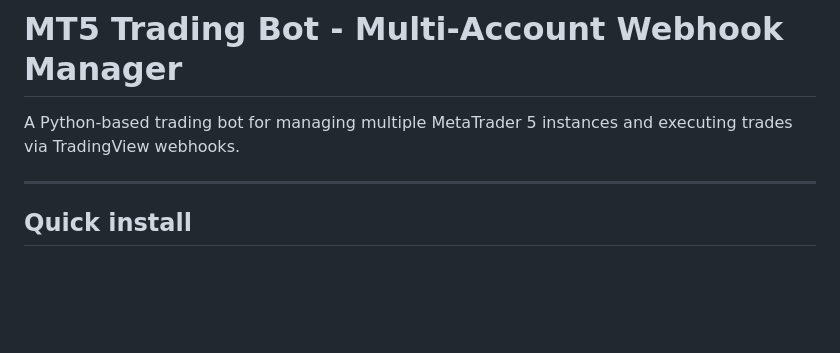
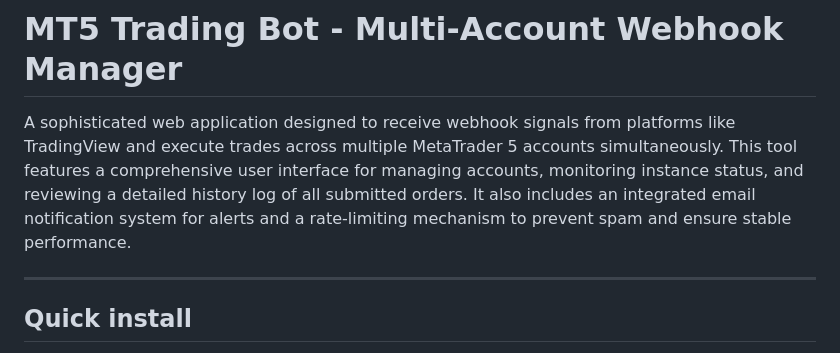
Before and after one commit to Jayfrej/4610, a Markdown page: README.md, the part around the change. Drawn GitHub-style; blank space fills up the shorter version.

```diff
--- a/README.md
+++ b/README.md
@@ -1,6 +1,6 @@
 # MT5 Trading Bot - Multi-Account Webhook Manager
 
-A Python-based trading bot for managing multiple MetaTrader 5 instances and executing trades via TradingView webhooks.
+A sophisticated web application designed to receive webhook signals from platforms like TradingView and execute trades across multiple MetaTrader 5 accounts simultaneously. This tool features a comprehensive user interface for managing accounts, monitoring instance status, and reviewing a detailed history log of all submitted orders. It also includes an integrated email notification system for alerts and a rate-limiting mechanism to prevent spam and ensure stable performance.
 
 ---
 
```
